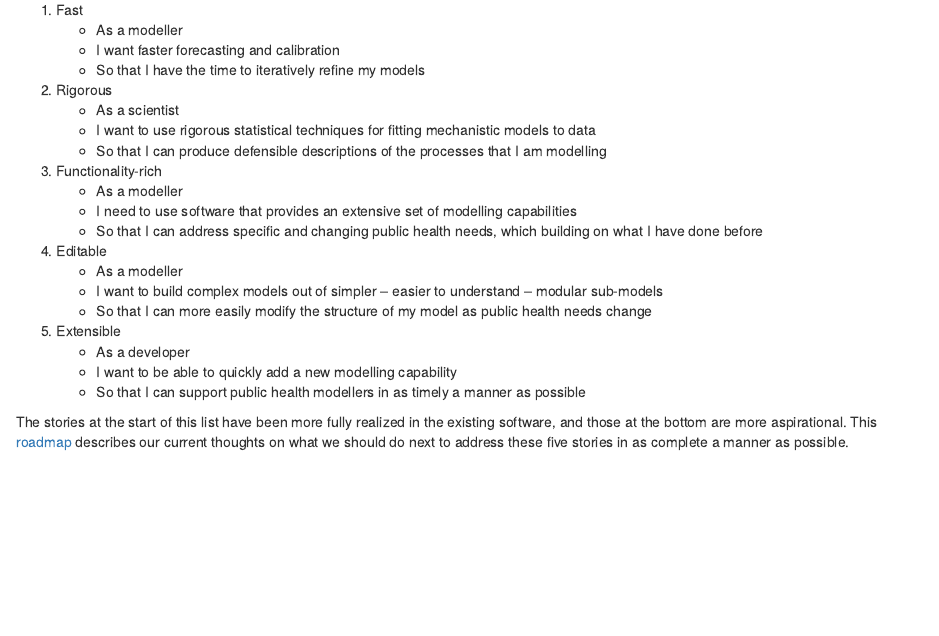
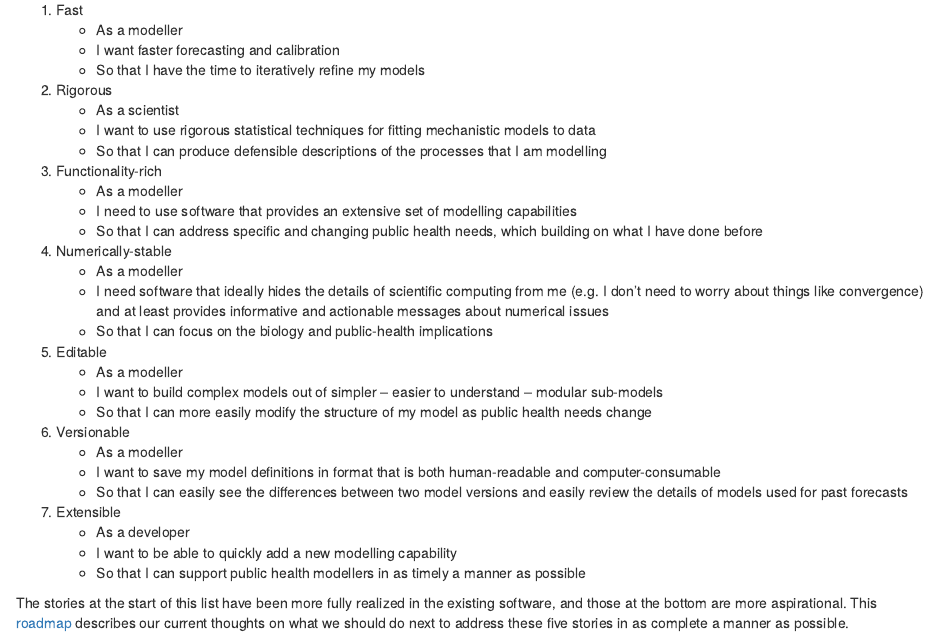
Before and after one commit to canmod/macpan-book, an R Markdown document (index.Rmd): the page in a window 1100 px wide, from 3850 px down. Rendered offline with R 4.5, knitr and Pandoc, with nearby package versions; drawn as R Markdown's standard HTML page in place of the format the file asks for.

Commit message:
update vision

```diff
--- a/index.Rmd
+++ b/index.Rmd
@@ -141,11 +141,19 @@ Our philosophy is that modellers should spend more time thinking about modelling
     * As a modeller
     * I need to use software that provides an extensive set of modelling capabilities
     * So that I can address specific and changing public health needs, which building on what I have done before
-4. Editable
+4. Numerically-stable
+    * As a modeller
+    * I need software that ideally hides the details of scientific computing from me (e.g. I don't need to worry about things like convergence) and at least provides informative and actionable messages about numerical issues
+    * So that I can focus on the biology and public-health implications
+5. Editable
     * As a modeller
     * I want to build complex models out of simpler -- easier to understand -- modular sub-models
     * So that I can more easily modify the structure of my model as public health needs change
-5. Extensible
+6. Versionable
+    * As a modeller
+    * I want to save my model definitions in format that is both human-readable and computer-consumable
+    * So that I can easily see the differences between two model versions and easily review the details of models used for past forecasts
+7. Extensible
     * As a developer
     * I want to be able to quickly add a new modelling capability
     * So that I can support public health modellers in as timely a manner as possible
```
